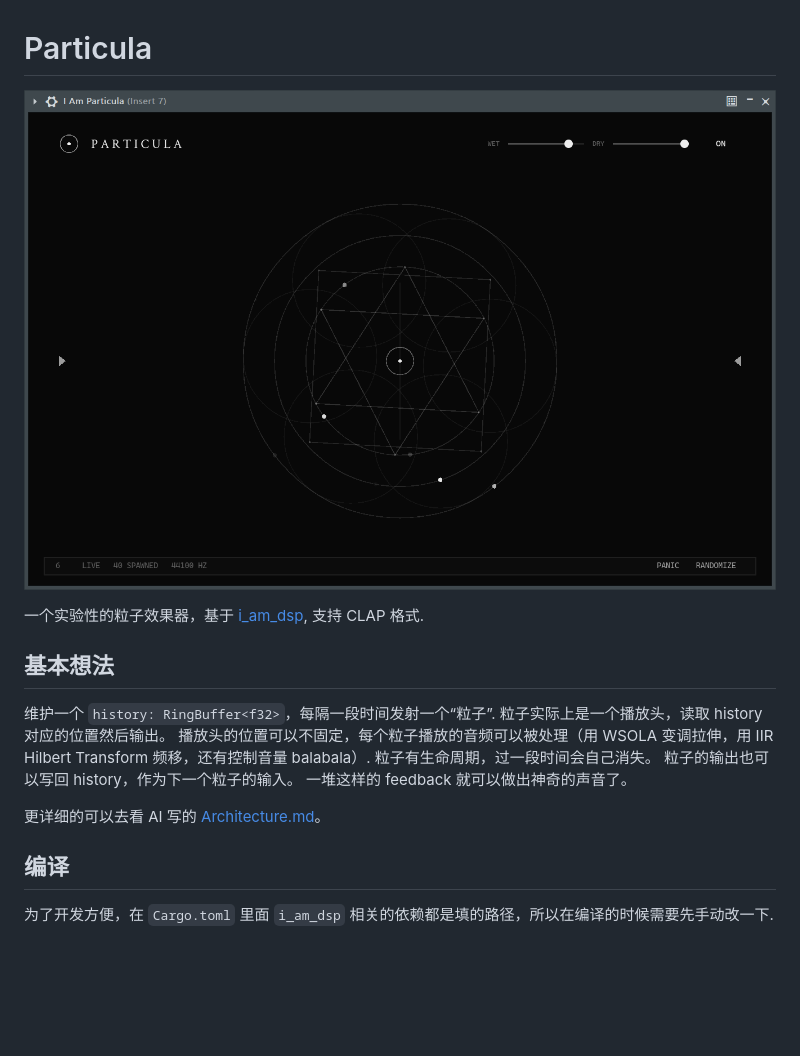
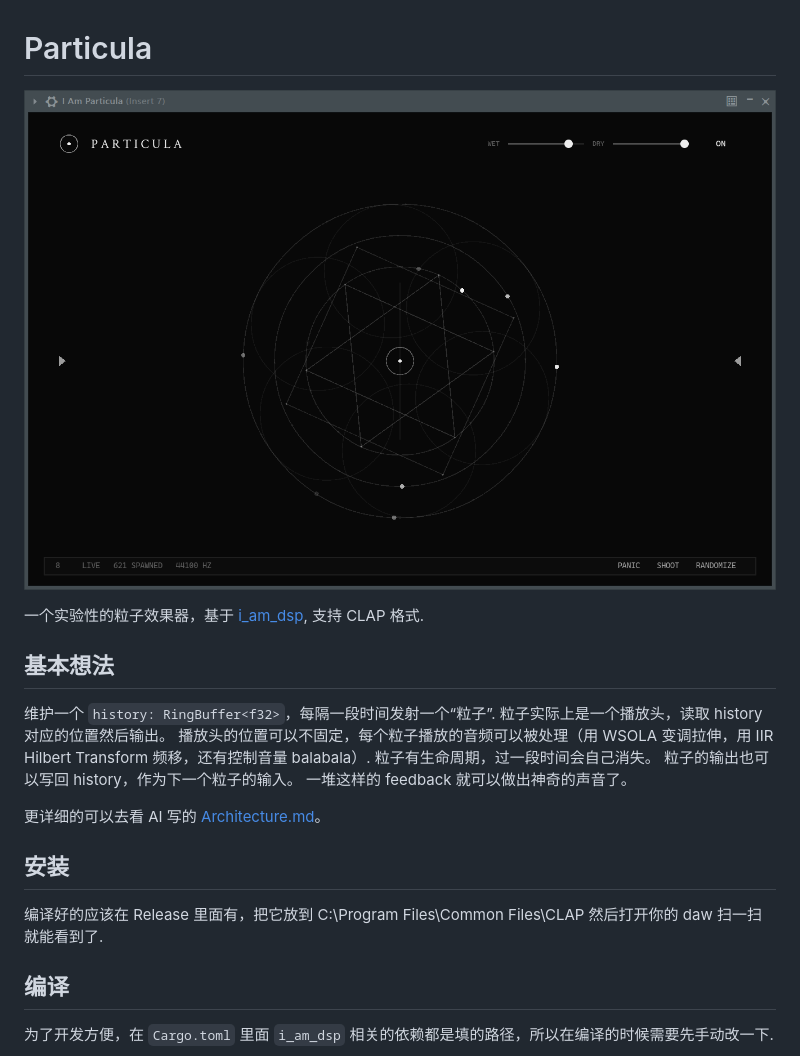
Before and after one commit to IAMMRGODIE/Particula, a Markdown page: README.md, the part around the change. Rendered like a GitHub page; pictures changed too: particula_preview.png; blank space fills up the shorter version.

```diff
--- a/README.md
+++ b/README.md
@@ -13,6 +13,10 @@
 一堆这样的 feedback 就可以做出神奇的声音了。
 
 更详细的可以去看 AI 写的 [Architecture.md](Architecture.md)。
+
+## 安装
+
+编译好的应该在 Release 里面有，把它放到 C:\Program Files\Common Files\CLAP 然后打开你的 daw 扫一扫就能看到了.
 
 ## 编译
 
```
